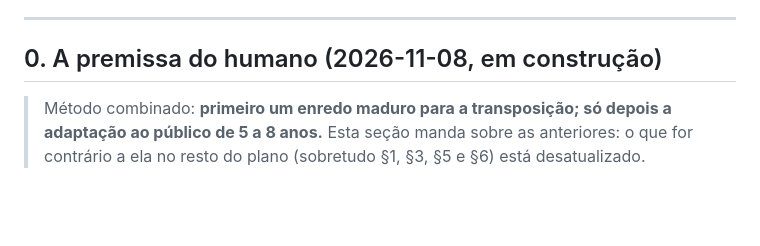
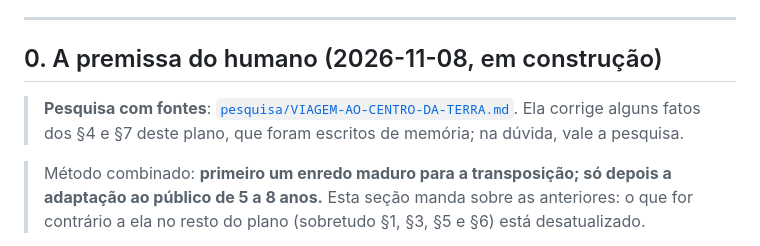
Before and after one commit to geraldotfilho/classicos-vivos, a Markdown page: docs/PLANO-VIAGEM-AO-CENTRO-DA-TERRA.md, the part around the change. Drawn GitHub-style; blank space fills up the shorter version.

```diff
--- a/docs/PLANO-VIAGEM-AO-CENTRO-DA-TERRA.md
+++ b/docs/PLANO-VIAGEM-AO-CENTRO-DA-TERRA.md
@@ -11,6 +11,8 @@
 ---
 
 ## 0. A premissa do humano (2026-11-08, em construção)
+
+> **Pesquisa com fontes**: [`pesquisa/VIAGEM-AO-CENTRO-DA-TERRA.md`](pesquisa/VIAGEM-AO-CENTRO-DA-TERRA.md). Ela corrige alguns fatos dos §4 e §7 deste plano, que foram escritos de memória; na dúvida, vale a pesquisa.
 
 > Método combinado: **primeiro um enredo maduro para a transposição; só depois a adaptação ao público de 5 a 8 anos.** Esta seção manda sobre as anteriores: o que for contrário a ela no resto do plano (sobretudo §1, §3, §5 e §6) está desatualizado.
 
```
Also changed, not shown: docs/RECEITA-CLASSICO-VIVO.md (+3 -1 lines), docs/pesquisa/VIAGEM-AO-CENTRO-DA-TERRA.md (added, +85 -0 lines).
